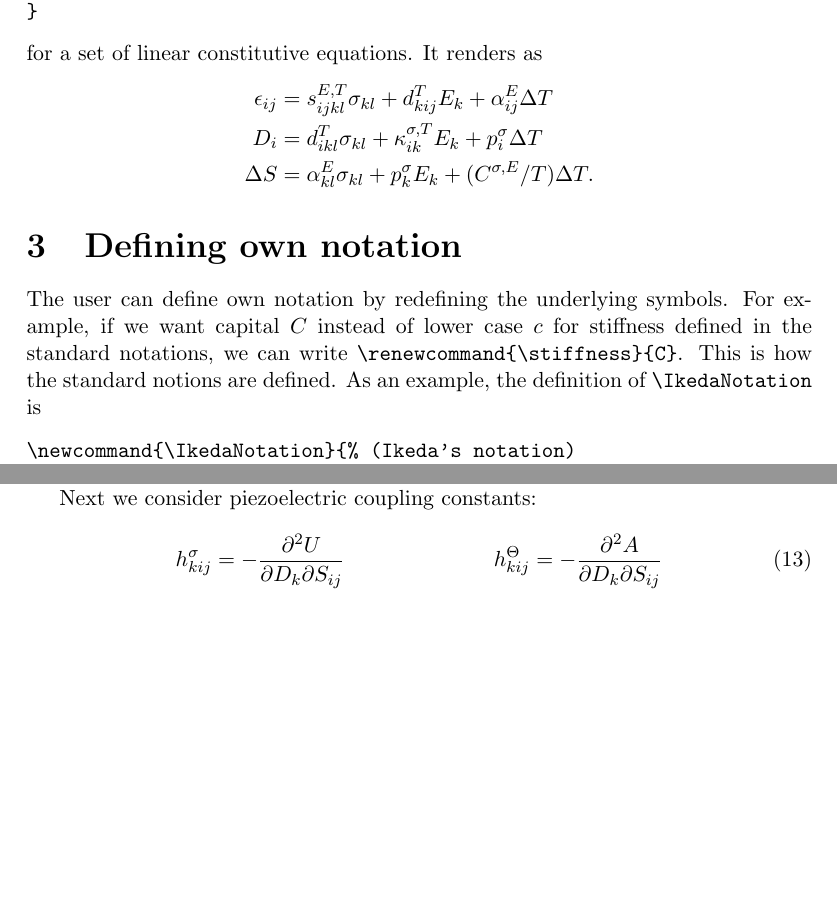
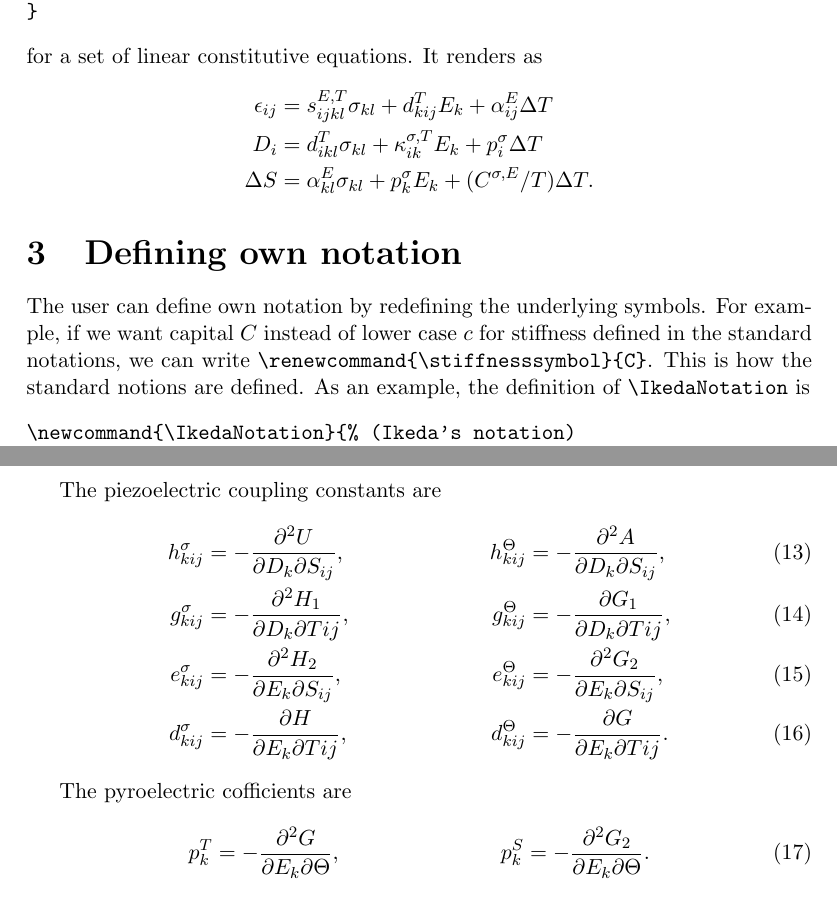
Before and after one commit to einhalv/linearcoefficients, a LaTeX document (linearcoefficients.tex): two parts of pages 4 and 6 of 7 before the commit and two parts of pages 4 and 7 of 7 after it, joined at a grey line, cut so that both start at the same text, the shorter picture padded with empty space. Compiled offline with pdfLaTeX.

Commit message:
piezoelectric and pyroelectric coefficients defined

```diff
--- a/linearcoefficients.tex
+++ b/linearcoefficients.tex
@@ -233,7 +233,7 @@ for a set of linear constitutive equations. It renders as
 \section{Defining own notation}
 The user can define own notation by redefining the underlying symbols.
 For example, if we want capital $C$ instead of lower case $c$ for stiffness defined in the standard notations,
-we can write \verb|\renewcommand{\stiffness}{C}|. This is how the standard notions are defined. As an example, the definition of \verb|\IkedaNotation| is
+we can write \verb|\renewcommand{\stiffnesssymbol}{C}|. This is how the standard notions are defined. As an example, the definition of \verb|\IkedaNotation| is
 \begin{verbatim}
 \newcommand{\IkedaNotation}{% (Ikeda's notation)
 \renewcommand{\polarizationsymbol}{P}
@@ -435,16 +435,42 @@ hence the different specific heat capacities can be determined as
 There is no common terminology for the reciprocal of the heat capacity,
 so we do not consider the four other relations corresponding to that.
 
-Next we consider piezoelectric coupling constants:
+The piezoelectric coupling constants are
 \begin{align}
   {\freeentropydensity\piezoh_{kij}}
-  & = -\frac{\partial^2 U}{\partial\dfield_{k}\partial\strain_{ij}}
+  & = -\frac{\partial^2 U}{\partial\dfield_{k}\partial\strain_{ij}},
   &
   {\freetemperature\piezoh_{kij}}
-  & = -\frac{\partial^2 A}{\partial\dfield_{k}\partial\strain_{ij}}
-  % = \frac{\partial H_1}{\partial\dfield_{k}}
-%  = \frac{\partial G_1}{\partial\dfield_{k}}
+  & = -\frac{\partial^2 A}{\partial\dfield_{k}\partial\strain_{ij}}, \\
+  {\freeentropydensity\piezog_{kij}}
+  & = -\frac{\partial^2 H_1}{\partial\dfield_{k}\partial\stress{ij}},
+  &
+   {\freetemperature\piezog_{kij}}
+  & = -\frac{\partial G_1}{\partial\dfield_{k}\partial\stress{ij}},
+  \\
+  {\freeentropydensity\piezoe_{kij}}
+  & = -\frac{\partial^2 H_2}{\partial\efield_{k}\partial\strain_{ij}},
+  &
+    {\freetemperature\piezoe_{kij}}
+  &  = -\frac{\partial^2 G_2}{\partial\efield_{k}\partial\strain_{ij}},
+  \\
+  {\freeentropydensity\piezod_{kij}}
+  & = -\frac{\partial H}{\partial\efield_{k}\partial\stress{ij}},
+  &
+    {\freetemperature\piezod_{kij}}
+  & = -\frac{\partial G}{\partial\efield_{k}\partial\stress{ij}}.
 \end{align}
+
+The pyroelectric cofficients are
+\begin{align}
+  {\freestress\pyroelec_{k}}
+  & =  -\frac{\partial^2 G}{\partial\efield_{k}\partial\temperature},
+  &
+    {\freestrain\pyroelec_{k}}
+  & =  -\frac{\partial^2 G_2}{\partial\efield_{k}\partial\temperature}.
+\end{align}
+
+
 
 }
 \bibliographystyle{plain}
```
Also changed, not shown: linearcoefficients.pdf.
